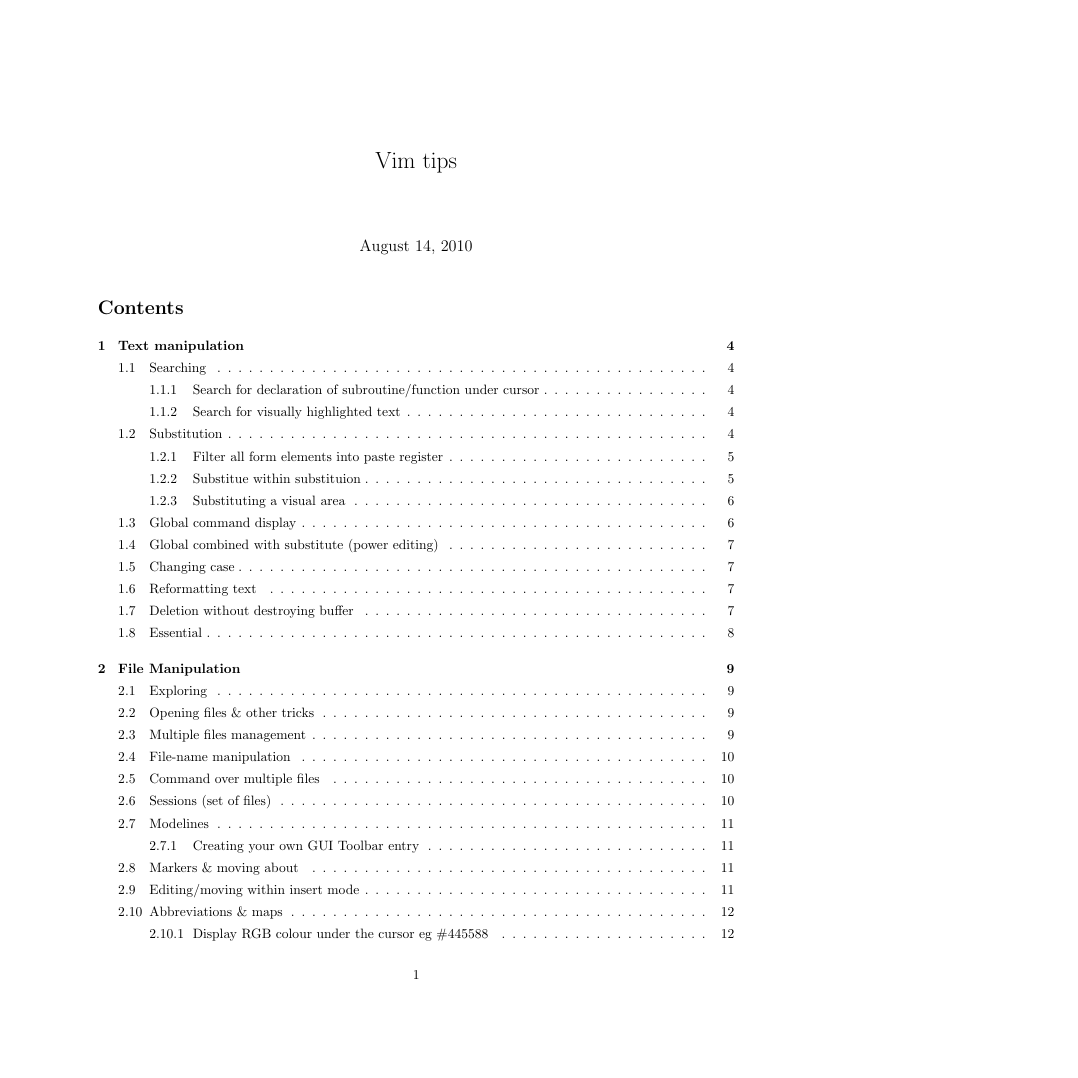
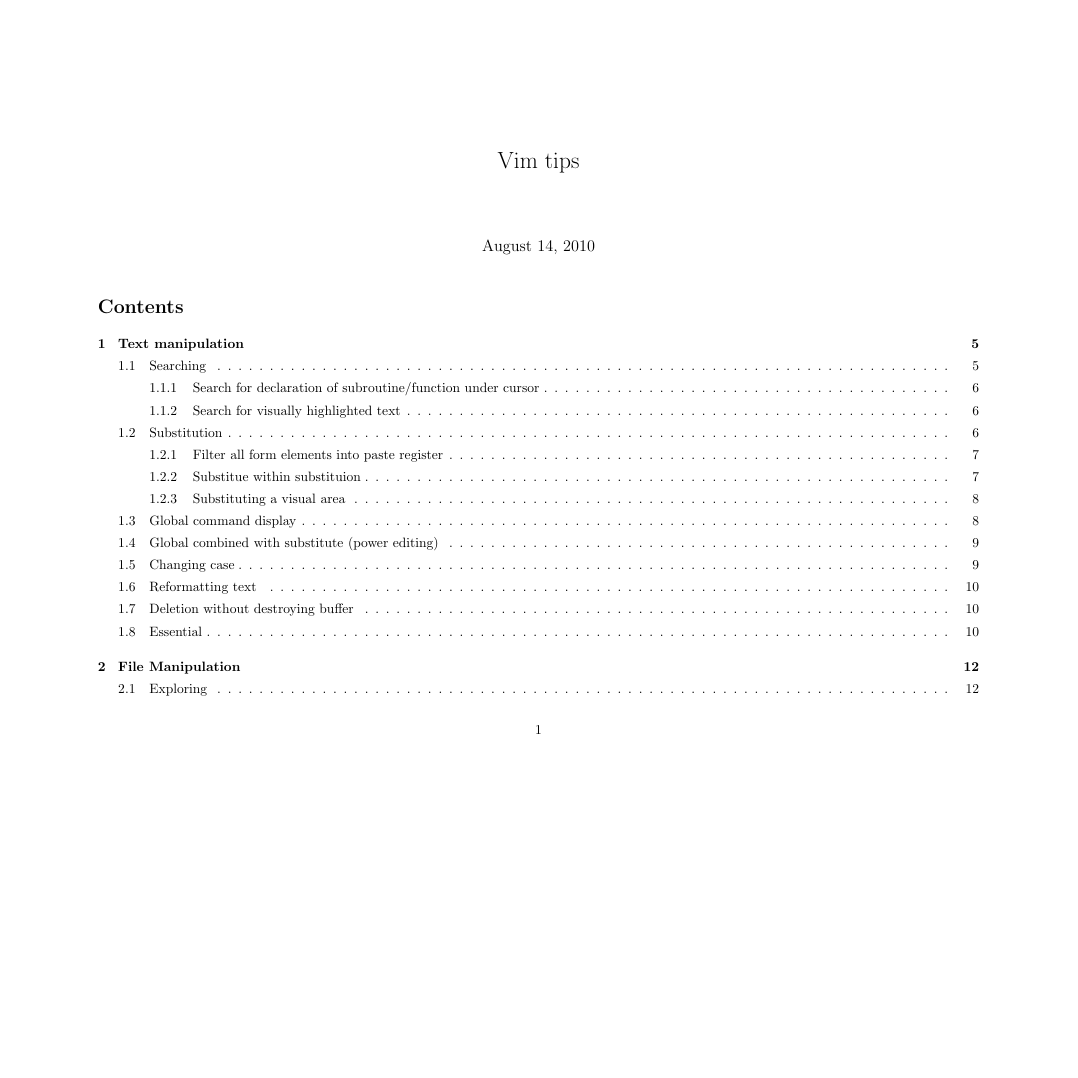
Before and after one commit to gaving/vimtips, a LaTeX document (vimtips.tex): page 1 of 24 before the commit and page 1 of 31 after it, the shorter picture padded with empty space. Compiled offline with pdfLaTeX.

Commit message:
use landscape orientation

```diff
--- a/vimtips.tex
+++ b/vimtips.tex
@@ -1,4 +1,4 @@
-\documentclass[10pt]{article}
+\documentclass[10pt,landscape]{article}
 \usepackage{fullpage,setspace,multirow,longtable,graphicx,url,fancyhdr}
 \usepackage[stable]{footmisc} % use footnotes in section
 \usepackage[unicode]{hyperref}
```
Also changed, not shown: vimtips.pdf.
